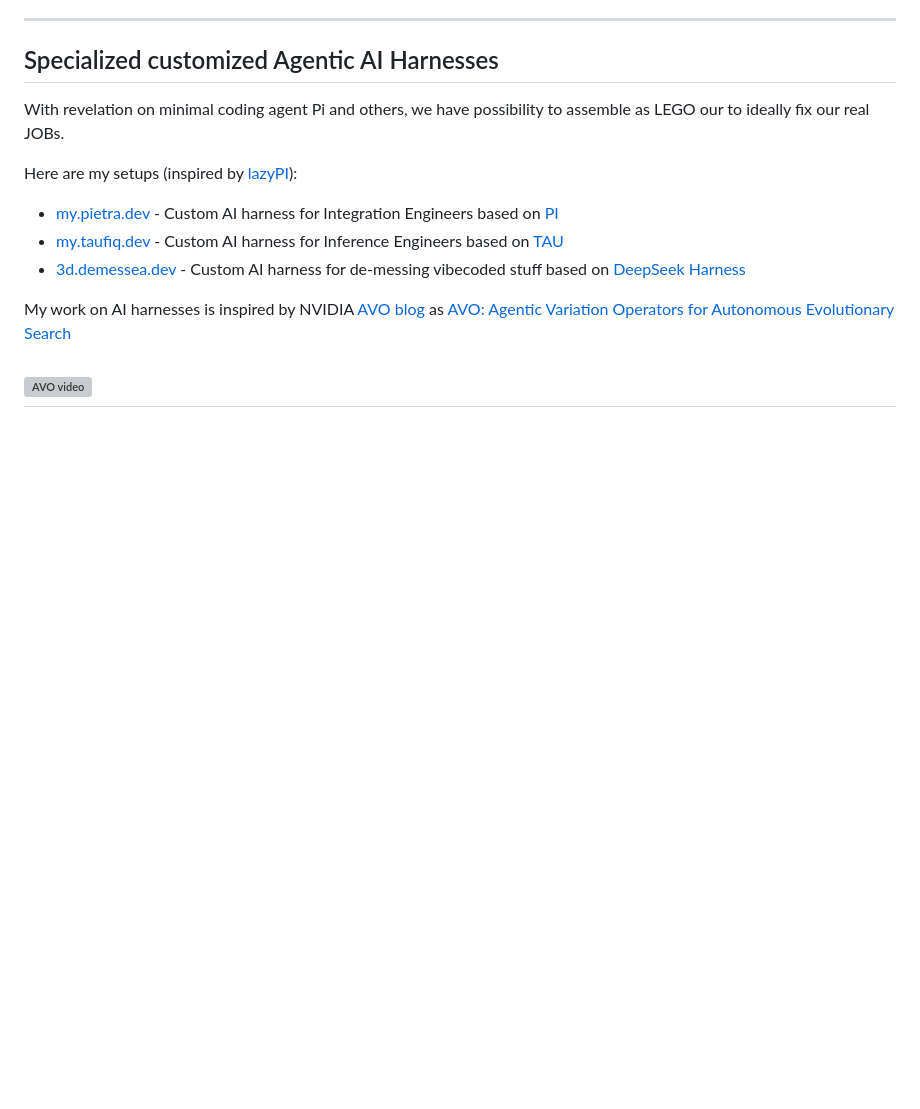
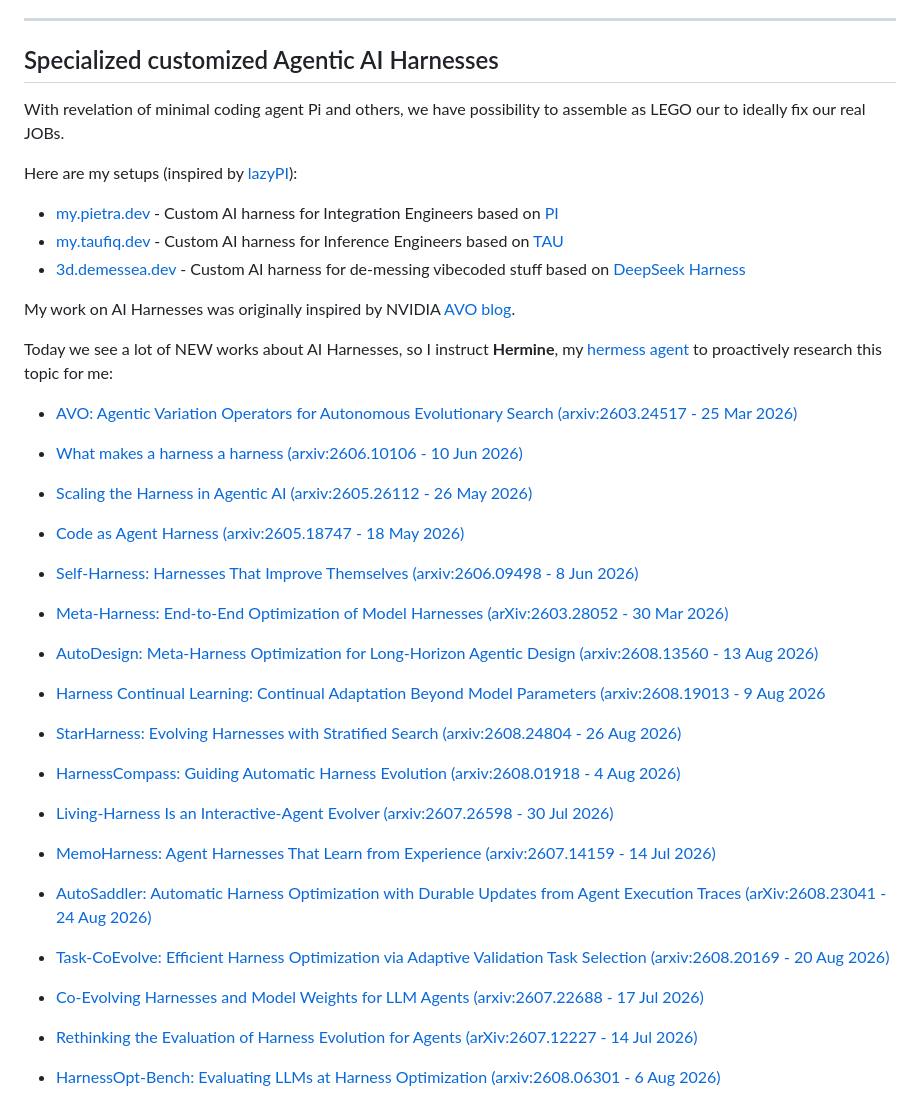
Before and after one commit to AISidesKicks/AISidesKicks, a Markdown page: README.md, the part around one of its changes. Rendered like a GitHub page; blank space fills up the shorter version; grey boxes are pictures that could not be loaded.

```diff
--- a/README.md
+++ b/README.md
@@ -41,7 +41,7 @@ The main point of **Experimental Education** is **Learning by Doing** - this is
 
 ## Specialized customized Agentic AI Harnesses
 
-With revelation on minimal coding agent Pi and others, we have possibility to assemble as LEGO our to ideally fix our real JOBs.
+With revelation of minimal coding agent Pi and others, we have possibility to assemble as LEGO our to ideally fix our real JOBs.
 
 Here are my setups (inspired by [lazyPI](https://lazypi.org/)):
 
@@ -49,6 +49,29 @@ Here are my setups (inspired by [lazyPI](https://lazypi.org/)):
  - [my.taufiq.dev](https://my.taufiq.dev) - Custom AI harness for Inference Engineers based on [TAU](https://twotimespi.dev)
  - [3d.demessea.dev](https://3d.demessea.dev) - Custom AI harness for de-messing vibecoded stuff based on [DeepSeek Harness](https://github.com/deepseek-ai/deepseek-harness)
 
-My work on AI harnesses is inspired by NVIDIA [AVO blog](https://developer.nvidia.com/blog/nvidia-avo-reaches-100-on-arc-agi-3-demonstrating-a-frontier-level-general-purpose-architecture-for-long-horizon-autonomous-agents/) as [AVO: Agentic Variation Operators for Autonomous Evolutionary Search](https://arxiv.org/abs/2603.24517)
+My work on AI Harnesses was originally inspired by NVIDIA [AVO blog](https://developer.nvidia.com/blog/nvidia-avo-reaches-100-on-arc-agi-3-demonstrating-a-frontier-level-general-purpose-architecture-for-long-horizon-autonomous-agents/).
 
-[![AVO video](https://img.youtube.com/vi/b_hGC2g45n0/maxresdefault.jpg)](https://www.youtube.com/watch?v=b_hGC2g45n0)
+Today we see a lot of NEW works about AI Harnesses, so I instruct **Hermine**, my [hermess agent](https://github.com/nousresearch/hermes-agent) to proactively research this topic for me:
+
+ - [AVO: Agentic Variation Operators for Autonomous Evolutionary Search (arxiv:2603.24517 - 25 Mar 2026)](https://arxiv.org/abs/2603.24517)
+
+ - [What makes a harness a harness (arxiv:2606.10106 - 10 Jun 2026)](https://arxiv.org/abs/2606.10106)
+ - [Scaling the Harness in Agentic AI (arxiv:2605.26112 - 26 May 2026)](https://arxiv.org/abs/2605.26112)
+ - [Code as Agent Harness (arxiv:2605.18747 - 18 May 2026)](https://arxiv.org/abs/2605.18747)
+
+ - [Self-Harness: Harnesses That Improve Themselves (arxiv:2606.09498 - 8 Jun 2026)](https://arxiv.org/abs/2606.09498)
+ - [Meta-Harness: End-to-End Optimization of Model Harnesses (arXiv:2603.28052 - 30 Mar 2026)](https://arxiv.org/abs/2603.28052)
+ - [AutoDesign: Meta-Harness Optimization for Long-Horizon Agentic Design (arxiv:2608.13560 - 13 Aug 2026)](https://arxiv.org/abs/2608.13560)
+ - [Harness Continual Learning: Continual Adaptation Beyond Model Parameters (arxiv:2608.19013 - 9 Aug 2026](https://arxiv.org/abs/2608.19013)
+ - [StarHarness: Evolving Harnesses with Stratified Search (arxiv:2608.24804 - 26 Aug 2026)](https://arxiv.org/abs/2608.24804)
+ - [HarnessCompass: Guiding Automatic Harness Evolution (arxiv:2608.01918 - 4 Aug 2026)](https://arxiv.org/abs/2608.01918)
+ - [Living-Harness Is an Interactive-Agent Evolver (arxiv:2607.26598 - 30 Jul 2026)](https://arxiv.org/abs/2607.26598)
+ - [MemoHarness: Agent Harnesses That Learn from Experience (arxiv:2607.14159 - 14 Jul 2026)](https://arxiv.org/abs/2607.14159)
+ - [AutoSaddler: Automatic Harness Optimization with Durable Updates from Agent Execution Traces (arXiv:2608.23041 - 24 Aug 2026)](https://arxiv.org/abs/2608.23041)
+ - [Task-CoEvolve: Efficient Harness Optimization via Adaptive Validation Task Selection (arxiv:2608.20169 - 20 Aug 2026)](https://arxiv.org/abs/2608.20169)
+
+ - [Co-Evolving Harnesses and Model Weights for LLM Agents (arxiv:2607.22688 - 17 Jul 2026)](https://arxiv.org/abs/2607.22688)
+
+ - [Rethinking the Evaluation of Harness Evolution for Agents (arXiv:2607.12227 - 14 Jul 2026)](https://arxiv.org/abs/2607.12227)
+ - [HarnessOpt-Bench: Evaluating LLMs at Harness Optimization (arxiv:2608.06301 - 6 Aug 2026)](https://arxiv.org/abs/2608.06301)
+
```
Also changed, not shown: other parts of README.md (+6 -0 lines).
